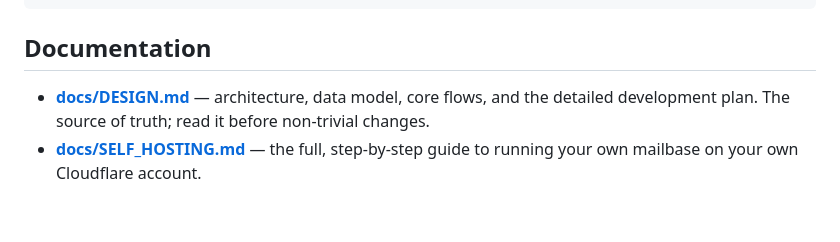
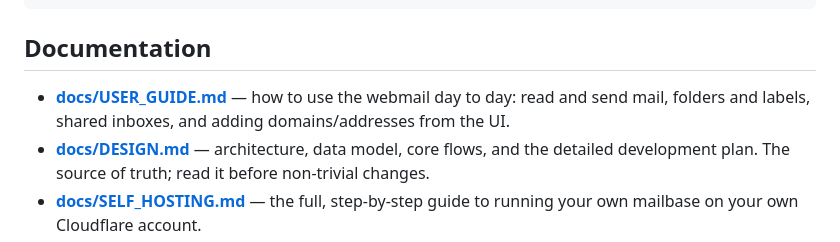
Before and after one commit to joaoh82/mailbase, a Markdown page: README.md, the part around the change. Rendered like a GitHub page; blank space fills up the shorter version.

```diff
--- a/README.md
+++ b/README.md
@@ -114,6 +114,8 @@ docs/                    # DESIGN.md, SELF_HOSTING.md, ROADMAP.md, PROMPTS.md
 
 ## Documentation
 
+- **[docs/USER_GUIDE.md](docs/USER_GUIDE.md)** — how to use the webmail day to day: read and
+  send mail, folders and labels, shared inboxes, and adding domains/addresses from the UI.
 - **[docs/DESIGN.md](docs/DESIGN.md)** — architecture, data model, core flows, and the
   detailed development plan. The source of truth; read it before non-trivial changes.
 - **[docs/SELF_HOSTING.md](docs/SELF_HOSTING.md)** — the full, step-by-step guide to
```
Also changed, not shown: docs/SELF_HOSTING.md (+3 -1 lines), docs/USER_GUIDE.md (added, +279 -0 lines).
